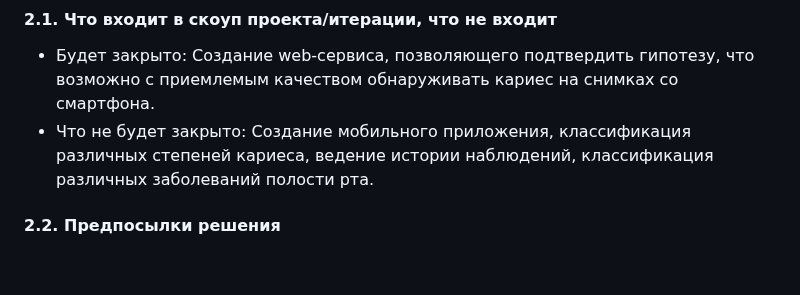
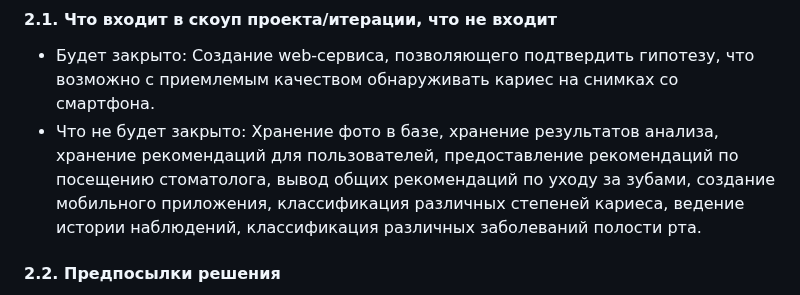
Before and after one commit to timekeeper18/itmo_reliableml, a Markdown page: designdoc/designdoc.md, the part around the change. GitHub-like rendering; blank space fills up the shorter version.

Commit message:
Updating design doc

```diff
--- a/designdoc/designdoc.md
+++ b/designdoc/designdoc.md
@@ -80,7 +80,7 @@
 #### 2.1. Что входит в скоуп проекта/итерации, что не входит
 
 - Будет закрыто: Создание web-сервиса, позволяющего подтвердить гипотезу, что возможно с приемлемым качеством обнаруживать кариес на снимках со смартфона.
-- Что не будет закрыто: Создание мобильного приложения, классификация различных степеней кариеса, ведение истории наблюдений, классификация различных заболеваний полости рта.
+- Что не будет закрыто: Хранение фото в базе, хранение результатов анализа, хранение рекомендаций для пользователей, предоставление рекомендаций по посещению стоматолога, вывод общих рекомендаций по уходу за зубами, создание мобильного приложения, классификация различных степеней кариеса, ведение истории наблюдений, классификация различных заболеваний полости рта.
 
 #### 2.2. Предпосылки решения
 1) Желание контролировать состояние своих зубов/зубов своих детей не выходя из дома.
```
